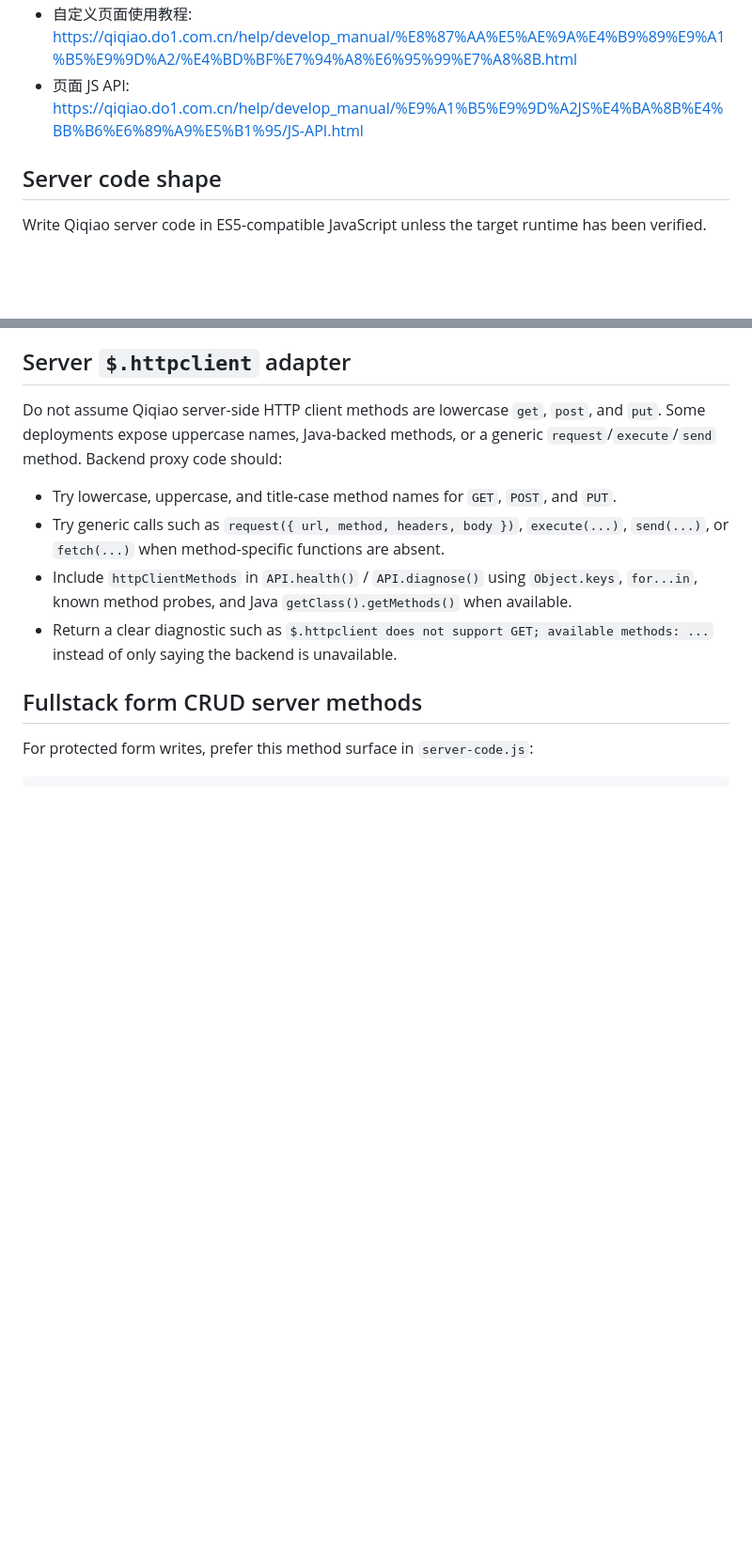
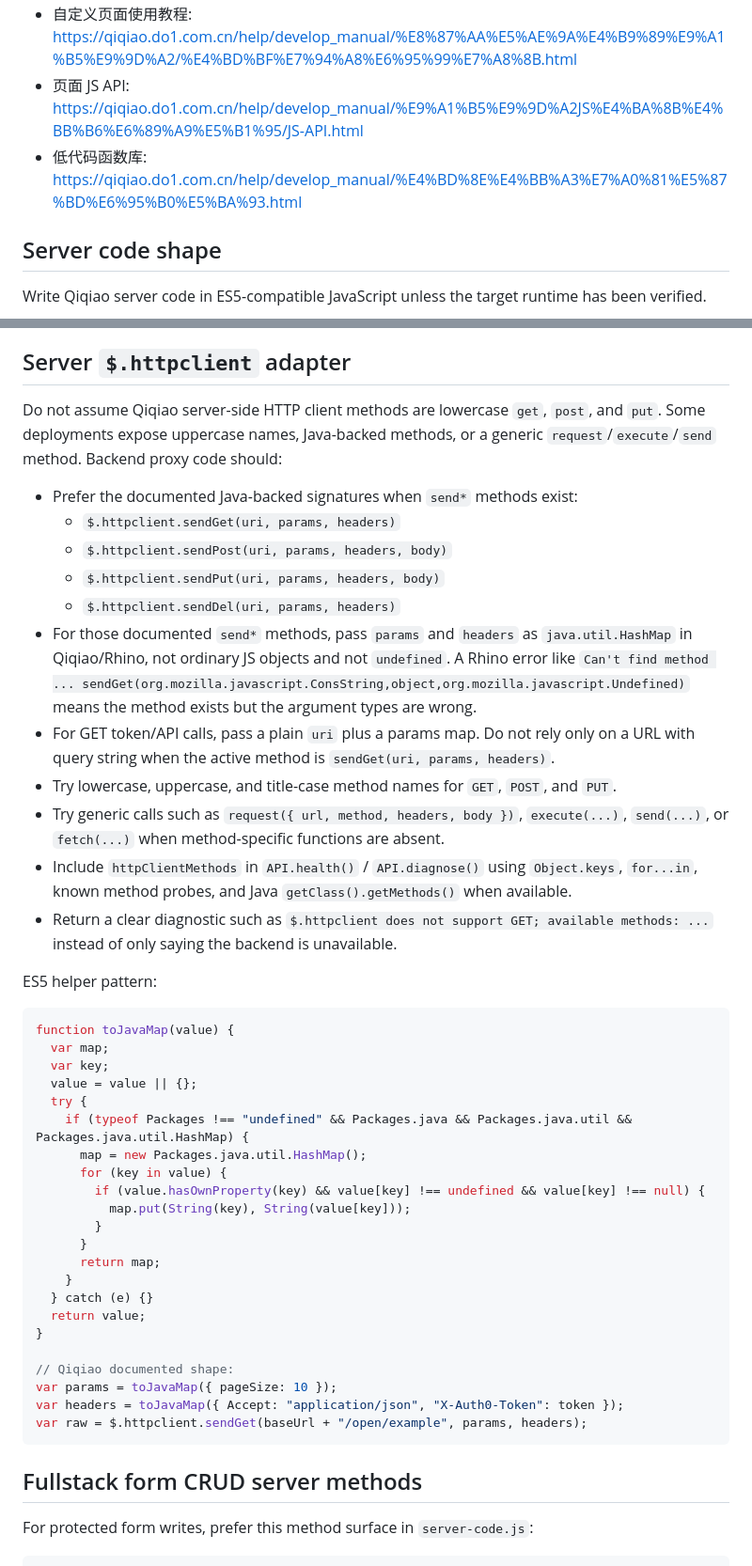
Before and after one commit to xxzxzmai-droid/qiqiao-dev-skill, a Markdown page: references/backend-api.md, 2 parts joined by grey strips. Shown at 94% size. Drawn GitHub-style; blank space fills up the shorter version.

Commit message:
Document qiqiao httpclient send signatures

````diff
--- a/references/backend-api.md
+++ b/references/backend-api.md
@@ -6,6 +6,7 @@ Official docs:
 - 七巧开发说明: https://qiqiao.do1.com.cn/help/develop_manual/%E4%B8%83%E5%B7%A7%E5%BC%80%E5%8F%91%E8%AF%B4%E6%98%8E.html
 - 自定义页面使用教程: https://qiqiao.do1.com.cn/help/develop_manual/%E8%87%AA%E5%AE%9A%E4%B9%89%E9%A1%B5%E9%9D%A2/%E4%BD%BF%E7%94%A8%E6%95%99%E7%A8%8B.html
 - 页面 JS API: https://qiqiao.do1.com.cn/help/develop_manual/%E9%A1%B5%E9%9D%A2JS%E4%BA%8B%E4%BB%B6%E6%89%A9%E5%B1%95/JS-API.html
+- 低代码函数库: https://qiqiao.do1.com.cn/help/develop_manual/%E4%BD%8E%E4%BB%A3%E7%A0%81%E5%87%BD%E6%95%B0%E5%BA%93.html
 
 ## Server code shape
 
@@ -138,10 +139,44 @@ Limits of local simulation:
 
 Do not assume Qiqiao server-side HTTP client methods are lowercase `get`, `post`, and `put`. Some deployments expose uppercase names, Java-backed methods, or a generic `request`/`execute`/`send` method. Backend proxy code should:
 
+- Prefer the documented Java-backed signatures when `send*` methods exist:
+  - `$.httpclient.sendGet(uri, params, headers)`
+  - `$.httpclient.sendPost(uri, params, headers, body)`
+  - `$.httpclient.sendPut(uri, params, headers, body)`
+  - `$.httpclient.sendDel(uri, params, headers)`
+- For those documented `send*` methods, pass `params` and `headers` as `java.util.HashMap` in Qiqiao/Rhino, not ordinary JS objects and not `undefined`. A Rhino error like `Can't find method ... sendGet(org.mozilla.javascript.ConsString,object,org.mozilla.javascript.Undefined)` means the method exists but the argument types are wrong.
+- For GET token/API calls, pass a plain `uri` plus a params map. Do not rely only on a URL with query string when the active method is `sendGet(uri, params, headers)`.
 - Try lowercase, uppercase, and title-case method names for `GET`, `POST`, and `PUT`.
 - Try generic calls such as `request({ url, method, headers, body })`, `execute(...)`, `send(...)`, or `fetch(...)` when method-specific functions are absent.
 - Include `httpClientMethods` in `API.health()` / `API.diagnose()` using `Object.keys`, `for...in`, known method probes, and Java `getClass().getMethods()` when available.
 - Return a clear diagnostic such as `$.httpclient does not support GET; available methods: ...` instead of only saying the backend is unavailable.
+
+ES5 helper pattern:
+
+```js
+function toJavaMap(value) {
+  var map;
+  var key;
+  value = value || {};
+  try {
+    if (typeof Packages !== "undefined" && Packages.java && Packages.java.util && Packages.java.util.HashMap) {
+      map = new Packages.java.util.HashMap();
+      for (key in value) {
+        if (value.hasOwnProperty(key) && value[key] !== undefined && value[key] !== null) {
+          map.put(String(key), String(value[key]));
+        }
+      }
+      return map;
+    }
+  } catch (e) {}
+  return value;
+}
+
+// Qiqiao documented shape:
+var params = toJavaMap({ pageSize: 10 });
+var headers = toJavaMap({ Accept: "application/json", "X-Auth0-Token": token });
+var raw = $.httpclient.sendGet(baseUrl + "/open/example", params, headers);
+```
 
 ## Fullstack form CRUD server methods
 
````
Also changed, not shown: references/openapi-integration.md (+4 -0 lines).
